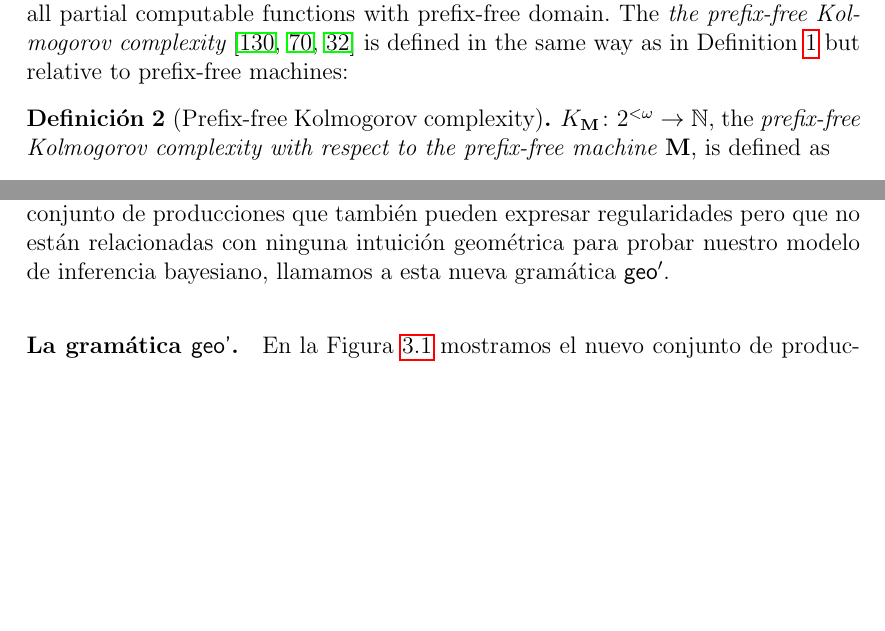
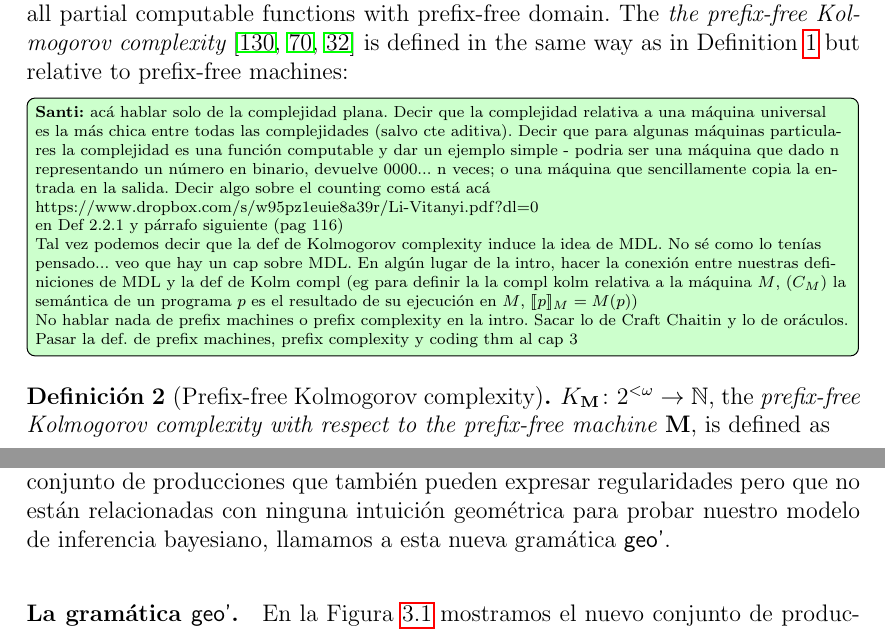
Before and after one commit to sfigueir/Sergio-Tesis-Doctoral, a LaTeX thesis (main.tex, which reads caps/introduccion.tex): two parts of pages 23 and 86 of 195, joined at a grey line, cut so that both start at the same text, the shorter picture padded with empty space. Compiled offline with pdfLaTeX.

Commit message:
comentario complejidad en intro

```diff
--- a/caps/introduccion.tex
+++ b/caps/introduccion.tex
@@ -338,6 +338,24 @@ all partial \rec functions with \pfree domain. The {\em the \pfree
 Definition~\ref{intro:def:plainC} but relative to \pfree
 machines:
 
+
+
+\widesanti{acá hablar solo de la complejidad plana. Decir que la complejidad relativa a una máquina universal es la más chica entre todas las complejidades (salvo cte aditiva). Decir que para algunas máquinas particulares la complejidad es una función computable y dar un ejemplo simple - podria ser una máquina que dado n representando un número en binario, devuelve 0000... n veces; o una máquina que sencillamente copia la entrada en la salida. Decir algo sobre el counting como está acá
+
+https://www.dropbox.com/s/w95pz1euie8a39r/Li-Vitanyi.pdf?dl=0
+
+en Def 2.2.1 y párrafo siguiente (pag 116)
+
+Tal vez podemos decir que la def de Kolmogorov complexity induce la idea de MDL. No sé como lo tenías pensado... veo que hay un cap sobre MDL. En algún lugar de la intro, hacer la conexión entre nuestras definiciones de MDL y la def de Kolm compl (eg para definir la la compl kolm relativa a la máquina $M$, ($C_M$) la semántica de un programa $p$ es el resultado de su ejecución en  $M$, $\sem{p}_M=M(p)$)
+
+
+No hablar nada de prefix machines o prefix complexity en la intro. Sacar lo de Craft Chaitin y lo de oráculos.
+
+Pasar la def. de prefix machines, prefix complexity y coding thm al cap 3
+}
+
+
+
 \begin{definicion}[\Pfree \kolcomp]\label{intro:def:prefixK}
 \index{Program-size complexity@\kolcomp!prefix@\pfree}
 \glossary{$\KM$}$\KM\colon\words \to \nat$, the {\em \pfree
```
Also changed, not shown: caps/seleccion.tex (+1 -1 lines), 6 other files.
